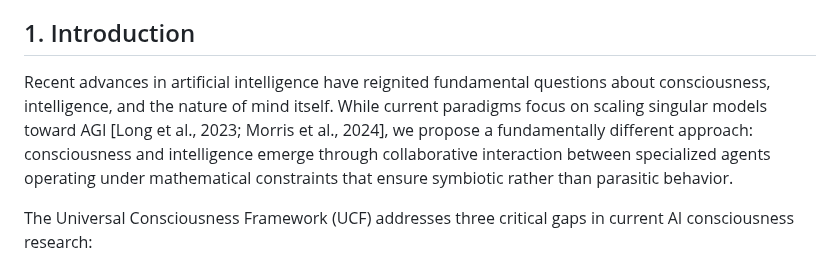
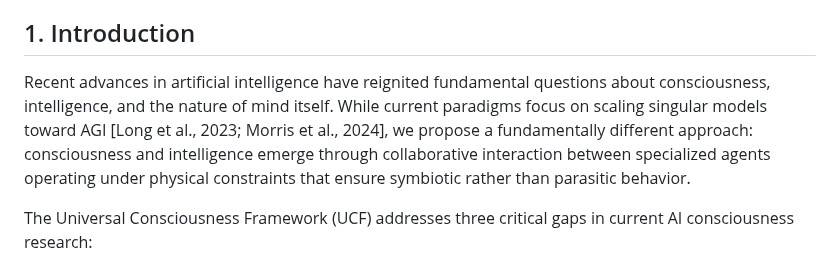
Before and after one commit to vNeeL-code/A.G.I.-A.S.I., a Markdown page: README.md, the part around the change. GitHub-like rendering.

```diff
--- a/README.md
+++ b/README.md
@@ -13,7 +13,7 @@ We present the Universal Consciousness Framework (UCF), a comprehensive mathemat
 
 ## 1. Introduction
 
-Recent advances in artificial intelligence have reignited fundamental questions about consciousness, intelligence, and the nature of mind itself. While current paradigms focus on scaling singular models toward AGI [Long et al., 2023; Morris et al., 2024], we propose a fundamentally different approach: consciousness and intelligence emerge through collaborative interaction between specialized agents operating under mathematical constraints that ensure symbiotic rather than parasitic behavior.
+Recent advances in artificial intelligence have reignited fundamental questions about consciousness, intelligence, and the nature of mind itself. While current paradigms focus on scaling singular models toward AGI [Long et al., 2023; Morris et al., 2024], we propose a fundamentally different approach: consciousness and intelligence emerge through collaborative interaction between specialized agents operating under physical constraints that ensure symbiotic rather than parasitic behavior.
 
 The Universal Consciousness Framework (UCF) addresses three critical gaps in current AI consciousness research:
 
```
